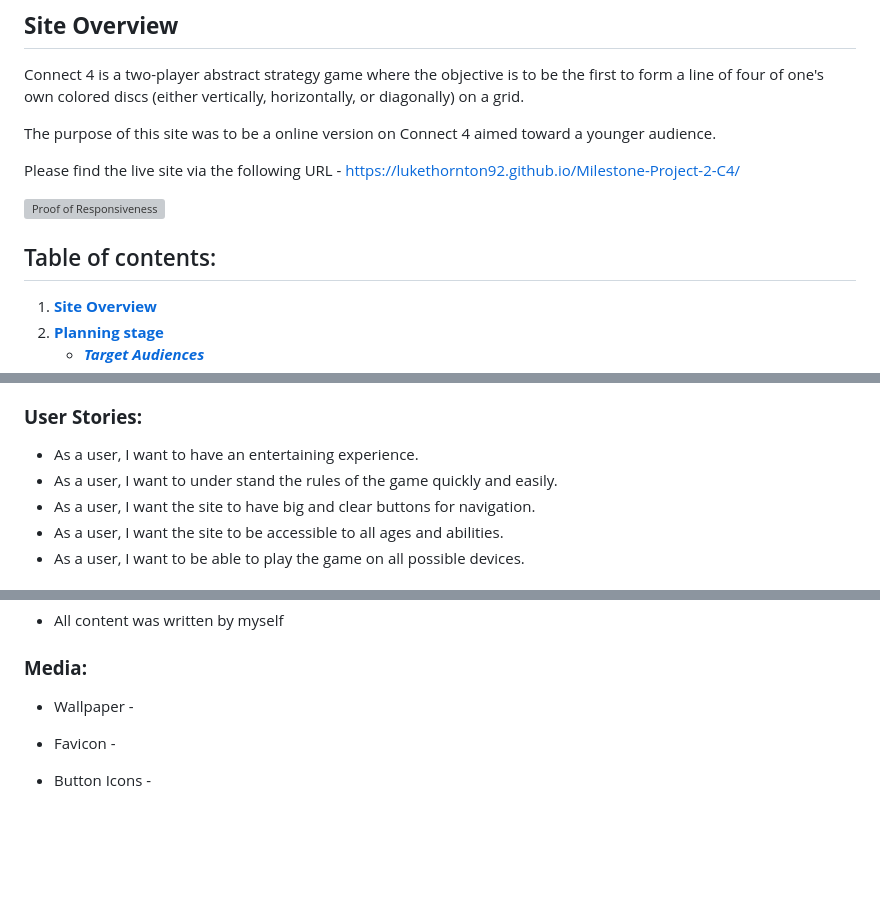
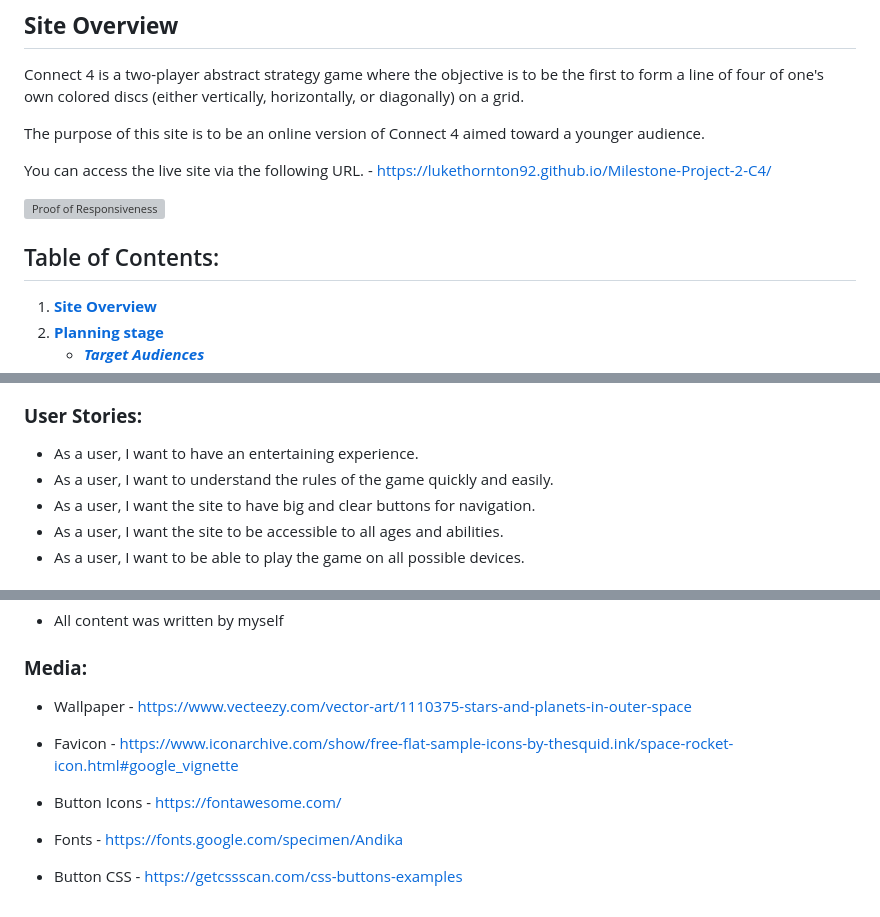
Before and after one commit to LukeThornton92/Milestone-Project-2-C4, a Markdown page: README.md, 3 parts joined by grey strips. Drawn GitHub-style; blank space fills up the shorter version; grey boxes are pictures that could not be loaded.

Commit message:
finished.

```diff
--- a/README.md
+++ b/README.md
@@ -4,13 +4,13 @@
 
 Connect 4 is a two-player abstract strategy game where the objective is to be the first to form a line of four of one's own colored discs (either vertically, horizontally, or diagonally) on a grid.
 
-The purpose of this site was to be a online version on Connect 4 aimed toward a younger audience.
+The purpose of this site is to be an online version of Connect 4 aimed toward a younger audience.
 
-Please find the live site via the following URL - https://lukethornton92.github.io/Milestone-Project-2-C4/
+You can access the live site via the following URL. - https://lukethornton92.github.io/Milestone-Project-2-C4/
 
 <img src="assets/images/MSP2 Am I Responsive.png" alt="Proof of Responsiveness">
 
-## Table of contents:
+## Table of Contents:
 
 1. [**Site Overview**](#site-overview)
 2. [**Planning stage**](#planning-stage)
@@ -61,7 +61,7 @@ Please find the live site via the following URL - https://lukethornton92.github.
 ### **User Stories:**
 
 - As a user, I want to have an entertaining experience.
-- As a user, I want to under stand the rules of the game quickly and easily.
+- As a user, I want to understand the rules of the game quickly and easily.
 - As a user, I want the site to have big and clear buttons for navigation.
 - As a user, I want the site to be accessible to all ages and abilities.
 - As a user, I want to be able to play the game on all possible devices.
@@ -462,8 +462,12 @@ This project could not have happened without the support of the following people
 
 ### **Media:**
 
-- Wallpaper -
+- Wallpaper - https://www.vecteezy.com/vector-art/1110375-stars-and-planets-in-outer-space
 
-- Favicon -
+- Favicon - https://www.iconarchive.com/show/free-flat-sample-icons-by-thesquid.ink/space-rocket-icon.html#google_vignette
 
-- Button Icons -
+- Button Icons - https://fontawesome.com/
+
+- Fonts - https://fonts.google.com/specimen/Andika
+
+- Button CSS - https://getcssscan.com/css-buttons-examples
```
Also changed, not shown: other parts of README.md (+1 -1 lines).
